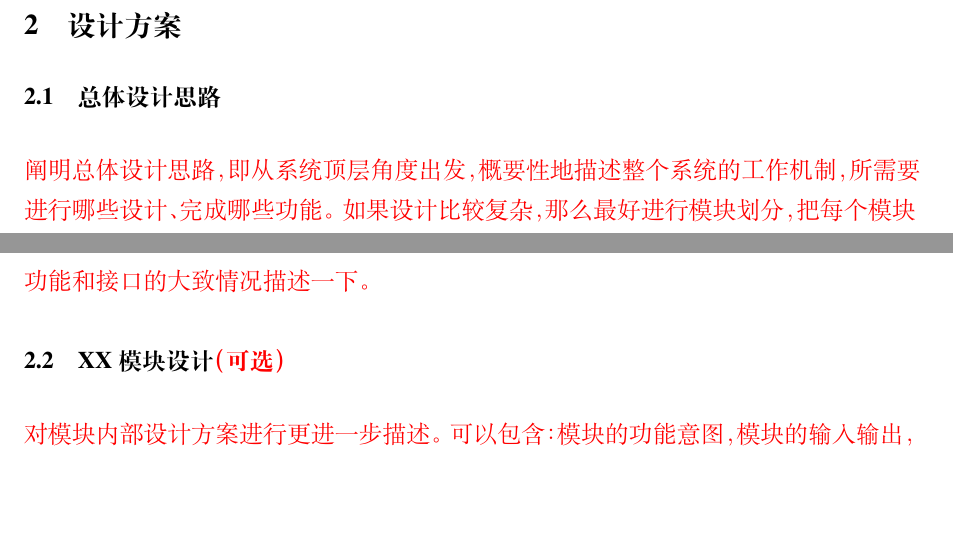
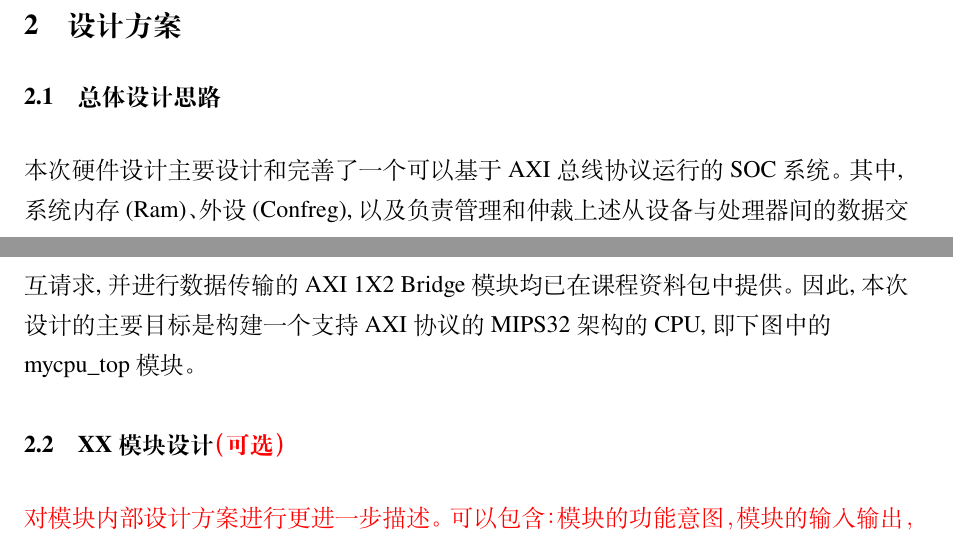
Before and after one commit to Mortalzz/Hardware-doc, a LaTeX document (elegantnote-en.tex, which reads sections/1_design.tex): two parts of pages 3 and 4 of 6 before the commit and two parts of pages 3 and 4 of 5 after it, joined at a grey line, cut so that both start at the same text, the shorter picture padded with empty space. Compiled offline with XeLaTeX.

Commit message:
总体设计思路

```diff
--- a/elegantnote-en.tex
+++ b/elegantnote-en.tex
@@ -1,6 +1,6 @@
 \documentclass[black,normal,cn]{elegantnote}
 
-\usepackage{multirow}
+\usepackage{ctex}
 \title{重庆大学课程设计报告}
 
 \newcommand{\project}{MIPS SOC设计与性能优化}
--- a/sections/1_design.tex
+++ b/sections/1_design.tex
@@ -1,6 +1,6 @@
 \section{设计方案}
 \subsection{总体设计思路}
-\textcolor{red}{阐明总体设计思路，即从系统顶层角度出发，概要性地描述整个系统的工作机制，所需要进行哪些设计、完成哪些功能。如果设计比较复杂，那么最好进行模块划分，把每个模块功能和接口的大致情况描述一下。}
+\textcolor{black}{本次硬件设计主要设计和完善了一个可以基于 AXI 总线协议运行的 SOC 系统。其中,系统内存 (Ram)、外设 (Confreg), 以及负责管理和仲裁上述从设备与处理器间的数据交互请求, 并进行数据传输的 AXI 1X2 Bridge 模块均已在课程资料包中提供。因此, 本次设计的主要目标是构建一个支持 AXI 协议的 MIPS32 架构的 CPU, 即下图中的mycpu\_top模块。}
 \subsection{XX模块设计\textcolor{red}{（可选）}}
 
 \textcolor{red}{对模块内部设计方案进行更进一步描述。可以包含：模块的功能意图，模块的输入输出，模块内部的数据通路和控制逻辑，以及可能的软硬件交互机制。}
```
Also changed, not shown: sections/6_citation.tex (+1 -1 lines), elegantnote-en.pdf, 4 other files.
